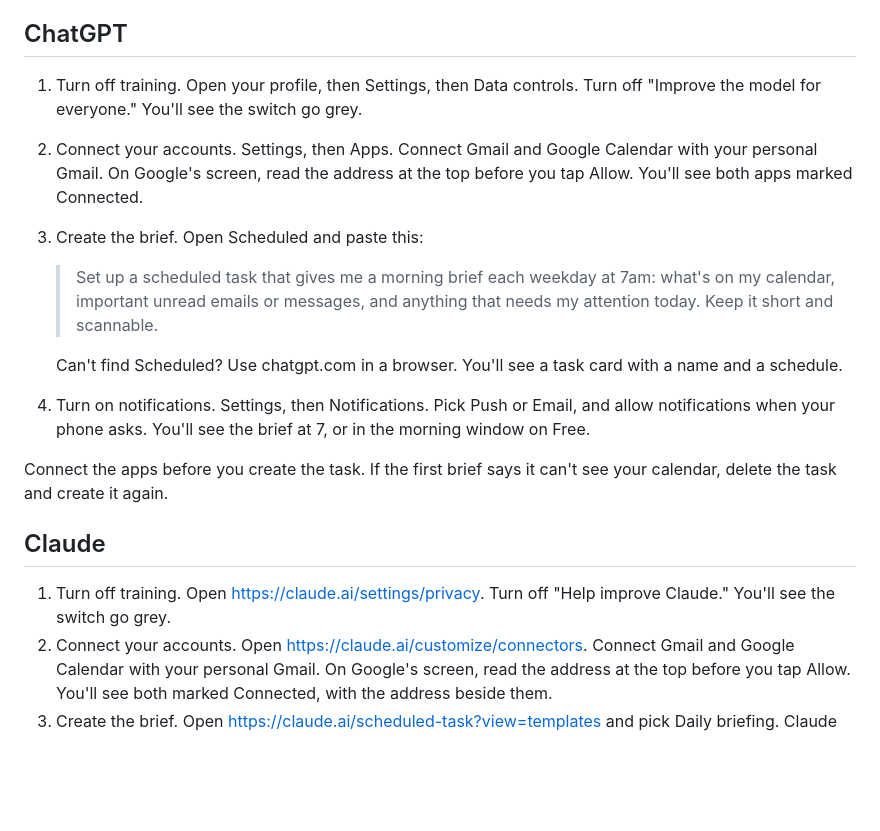
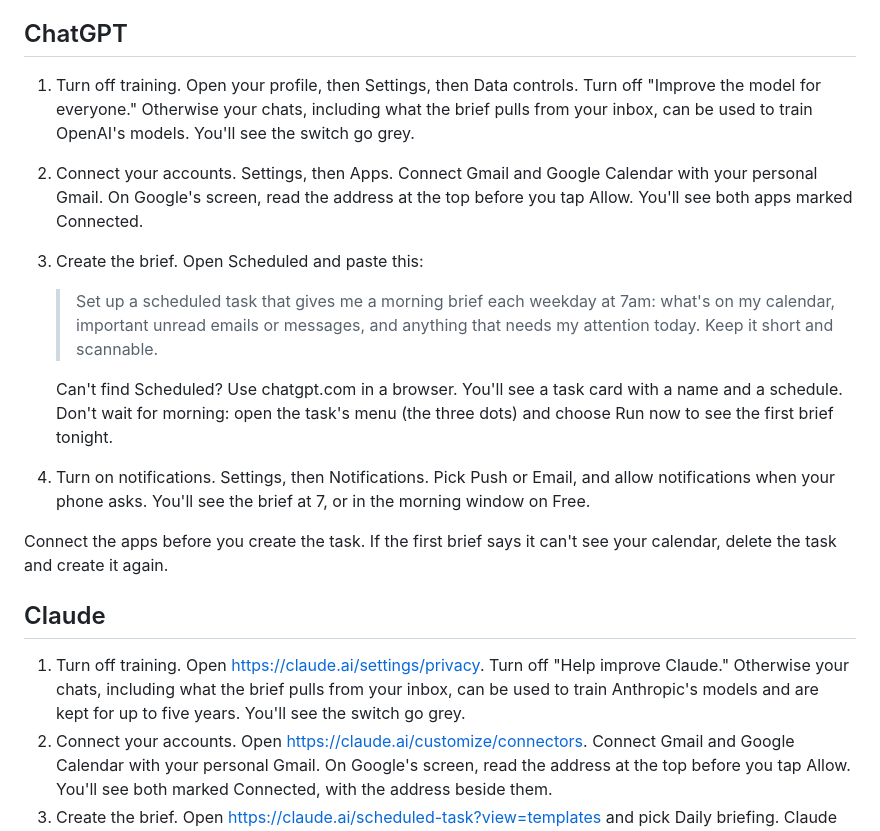
Before and after one commit to LMU-M-SCHOOL/mrkt-3533-s27, a Markdown page: guides/morning-brief.md, the part around the change. Rendered like a GitHub page; blank space fills up the shorter version.

Commit message:
guides: say why training goes off, and that ChatGPT tasks can run now

```diff
--- a/guides/morning-brief.md
+++ b/guides/morning-brief.md
@@ -35,7 +35,9 @@ anything new.
 ## ChatGPT
 
 1. Turn off training. Open your profile, then Settings, then Data
-   controls. Turn off "Improve the model for everyone."
+   controls. Turn off "Improve the model for everyone." Otherwise your
+   chats, including what the brief pulls from your inbox, can be used
+   to train OpenAI's models.
    You'll see the switch go grey.
 2. Connect your accounts. Settings, then Apps. Connect Gmail and
    Google Calendar with your personal Gmail. On Google's screen, read
@@ -49,7 +51,9 @@ anything new.
    > short and scannable.
 
    Can't find Scheduled? Use chatgpt.com in a browser.
-   You'll see a task card with a name and a schedule.
+   You'll see a task card with a name and a schedule. Don't wait for
+   morning: open the task's menu (the three dots) and choose Run now
+   to see the first brief tonight.
 4. Turn on notifications. Settings, then Notifications. Pick Push or
    Email, and allow notifications when your phone asks.
    You'll see the brief at 7, or in the morning window on Free.
@@ -60,7 +64,9 @@ can't see your calendar, delete the task and create it again.
 ## Claude
 
 1. Turn off training. Open https://claude.ai/settings/privacy. Turn
-   off "Help improve Claude."
+   off "Help improve Claude." Otherwise your chats, including what the
+   brief pulls from your inbox, can be used to train Anthropic's models
+   and are kept for up to five years.
    You'll see the switch go grey.
 2. Connect your accounts. Open https://claude.ai/customize/connectors.
    Connect Gmail and Google Calendar with your personal Gmail. On
```
